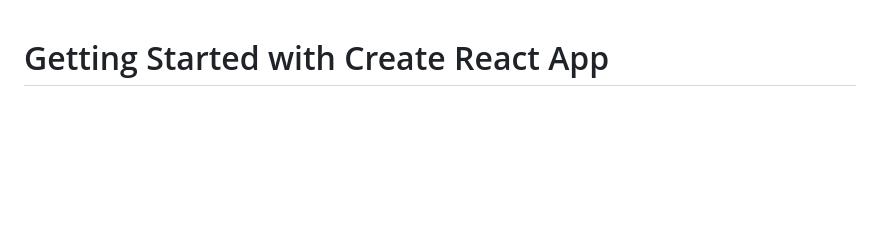
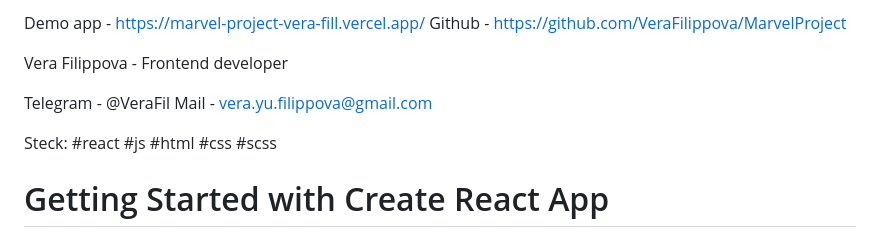
Before and after one commit to VeraFilippova/MarvelProject, a Markdown page: README.md, the part around the change. Rendered like a GitHub page; blank space fills up the shorter version.

Commit message:
add readme info

```diff
--- a/README.md
+++ b/README.md
@@ -1,3 +1,14 @@
+Demo app - https://marvel-project-vera-fill.vercel.app/
+Github - https://github.com/VeraFilippova/MarvelProject
+
+Vera Filippova - Frontend developer
+
+Telegram -  @VeraFil
+Mail - vera.yu.filippova@gmail.com
+
+Steck: #react #js #html #css #scss
+
+
 # Getting Started with Create React App
 
 This project was bootstrapped with [Create React App](https://github.com/facebook/create-react-app).
```
